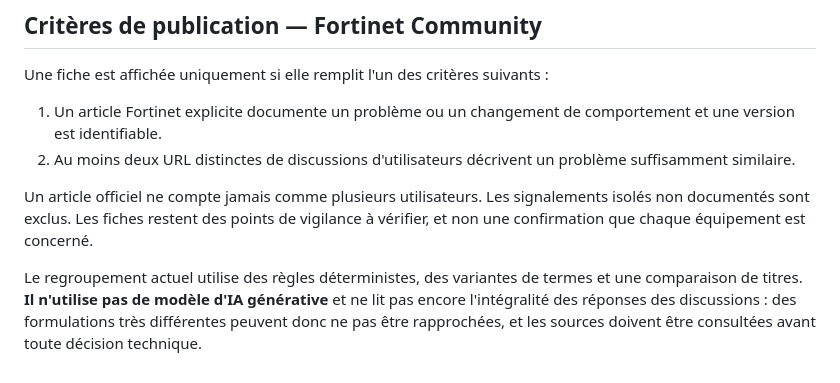
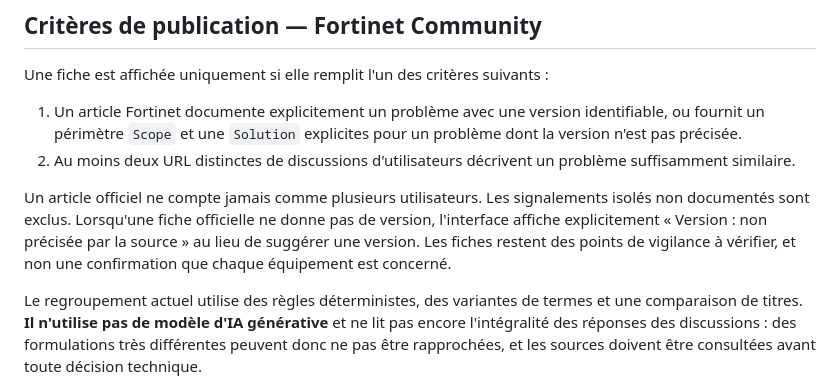
Before and after one commit to Riiddiimz/Automatik, a Markdown page: README.md, the part around the change. Drawn GitHub-style.

Commit message:
docs: préciser les fiches officielles sans version

```diff
--- a/README.md
+++ b/README.md
@@ -14,10 +14,10 @@ Tableau de bord statique en français pour suivre les avis Fortinet, les vulnér
 
 Une fiche est affichée uniquement si elle remplit l'un des critères suivants :
 
-1. Un article Fortinet explicite documente un problème ou un changement de comportement et une version est identifiable.
+1. Un article Fortinet documente explicitement un problème avec une version identifiable, ou fournit un périmètre `Scope` et une `Solution` explicites pour un problème dont la version n'est pas précisée.
 2. Au moins deux URL distinctes de discussions d'utilisateurs décrivent un problème suffisamment similaire.
 
-Un article officiel ne compte jamais comme plusieurs utilisateurs. Les signalements isolés non documentés sont exclus. Les fiches restent des points de vigilance à vérifier, et non une confirmation que chaque équipement est concerné.
+Un article officiel ne compte jamais comme plusieurs utilisateurs. Les signalements isolés non documentés sont exclus. Lorsqu'une fiche officielle ne donne pas de version, l'interface affiche explicitement « Version : non précisée par la source » au lieu de suggérer une version. Les fiches restent des points de vigilance à vérifier, et non une confirmation que chaque équipement est concerné.
 
 Le regroupement actuel utilise des règles déterministes, des variantes de termes et une comparaison de titres. **Il n'utilise pas de modèle d'IA générative** et ne lit pas encore l'intégralité des réponses des discussions : des formulations très différentes peuvent donc ne pas être rapprochées, et les sources doivent être consultées avant toute décision technique.
 
```
